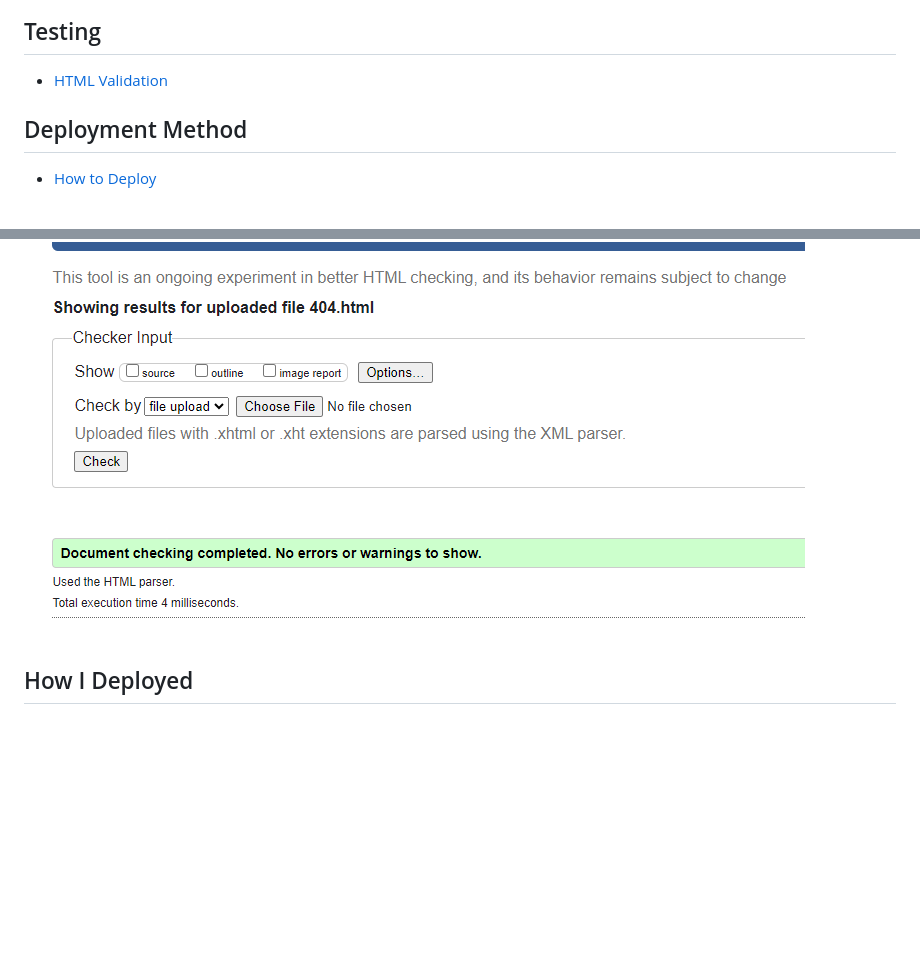
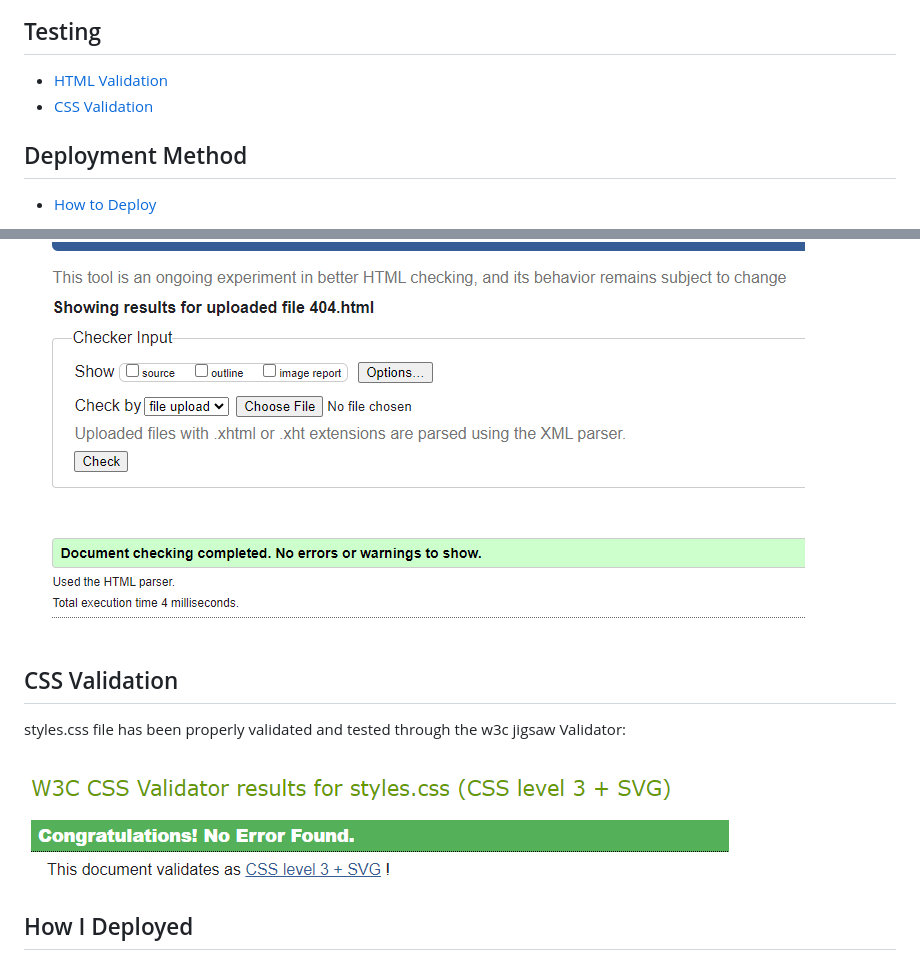
Before and after one commit to filipljung/Jiu-Jutsi, a Markdown page: README.md, 2 parts joined by grey strips. GitHub-like rendering; pictures changed too: images/styles.PNG (added); blank space fills up the shorter version.

Commit message:
Added the validation of css in README file

```diff
--- a/README.md
+++ b/README.md
@@ -17,6 +17,7 @@ https://filipljung.github.io/quiz.site.github.io/
 
 ## Testing
 * [HTML Validation](#HTML-Validation)
+* [CSS Validation](#CSS-Validation)
 
 ## Deployment Method
 * [How to Deploy](#How-I-Deployed)
@@ -110,6 +111,13 @@ w3c validator:
 ![index.html validation](images/index.PNG)
 
 ![404.html validation](images/404.PNG)
+
+
+## CSS Validation
+styles.css file has been properly validated and tested through the w3c jigsaw
+Validator:
+
+![styles.css validation](images/styles.PNG)
 
 
 ## How I Deployed
```
Also changed, not shown: other parts of README.md (+1 -1 lines).
